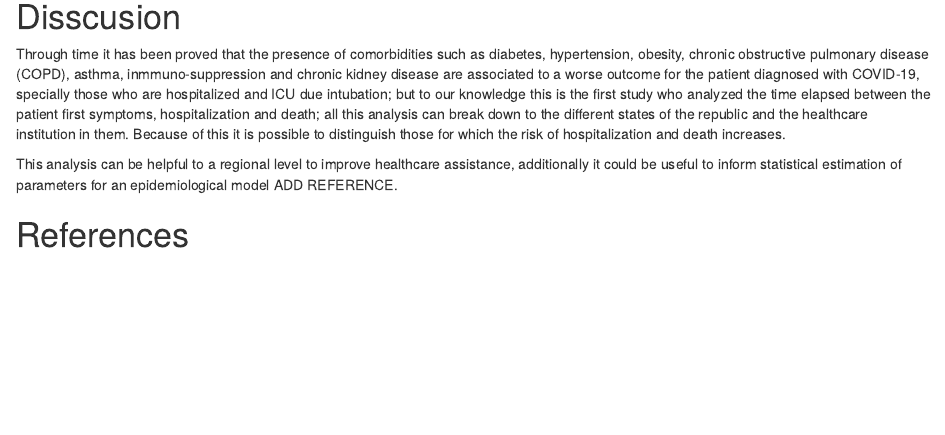
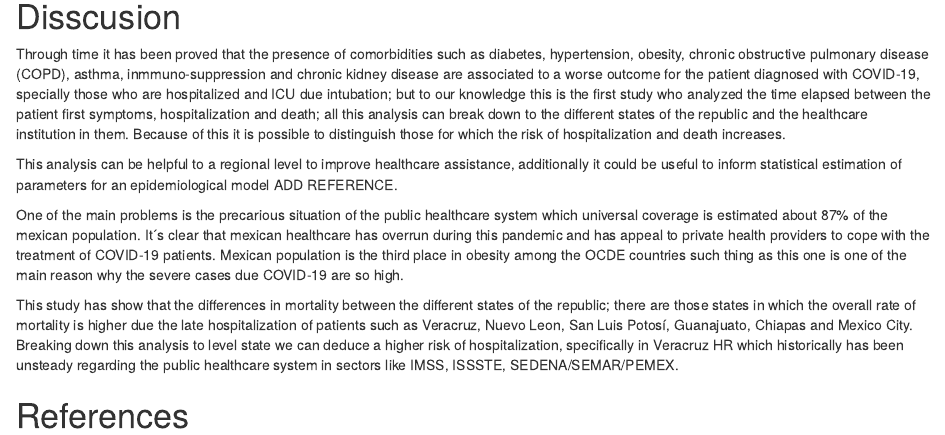
Before and after one commit to jadm333/covid19_multi, an R Markdown document (Articulo PLOS/mmmultcovid19_art.Rmd): the page in a window 1100 px wide, from 3220 px down. Rendered offline with R 4.5, knitr and Pandoc, with nearby package versions.

Commit message:
Cambios Discusion Mayra

```diff
--- a/Articulo PLOS/mmmultcovid19_art.Rmd
+++ b/Articulo PLOS/mmmultcovid19_art.Rmd
@@ -164,7 +164,9 @@ Through time it has been proved that the presence of comorbidities such as diabe
 
 This analysis can be helpful to a regional level to improve healthcare assistance, additionally it could be useful to inform statistical estimation of parameters for an epidemiological model ADD REFERENCE.
 
+One of the main problems is the precarious situation of the public healthcare system which universal coverage is estimated about 87% of the mexican population. It´s clear that mexican healthcare has overrun during this pandemic and has appeal to private health providers to cope with the treatment of COVID-19 patients. Mexican population is the third place in obesity among the OCDE countries such thing as this one is one of the main reason why the severe cases due COVID-19 are so high.
 
+This study has show that the differences in mortality between the different states of the republic; there are those states in which the overall rate of mortality is higher due the late hospitalization of patients such as Veracruz, Nuevo Leon, San Luis Potosí, Guanajuato, Chiapas and Mexico City. Breaking down this analysis to level state we can deduce a higher risk of hospitalization, specifically in Veracruz HR which historically has been unsteady regarding the public healthcare system in sectors like IMSS, ISSSTE, SEDENA/SEMAR/PEMEX.
 
 
 # References {#references .unnumbered}
```
